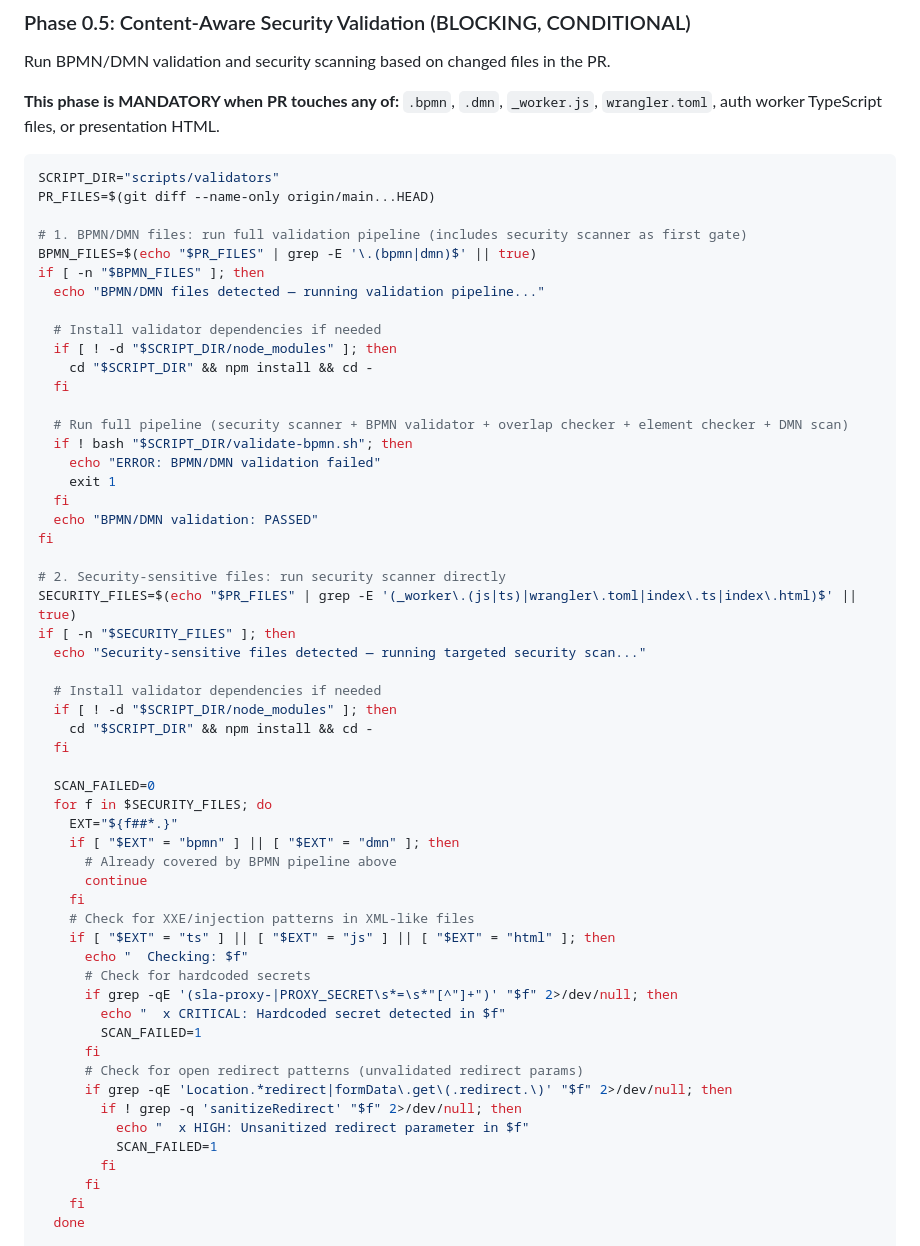
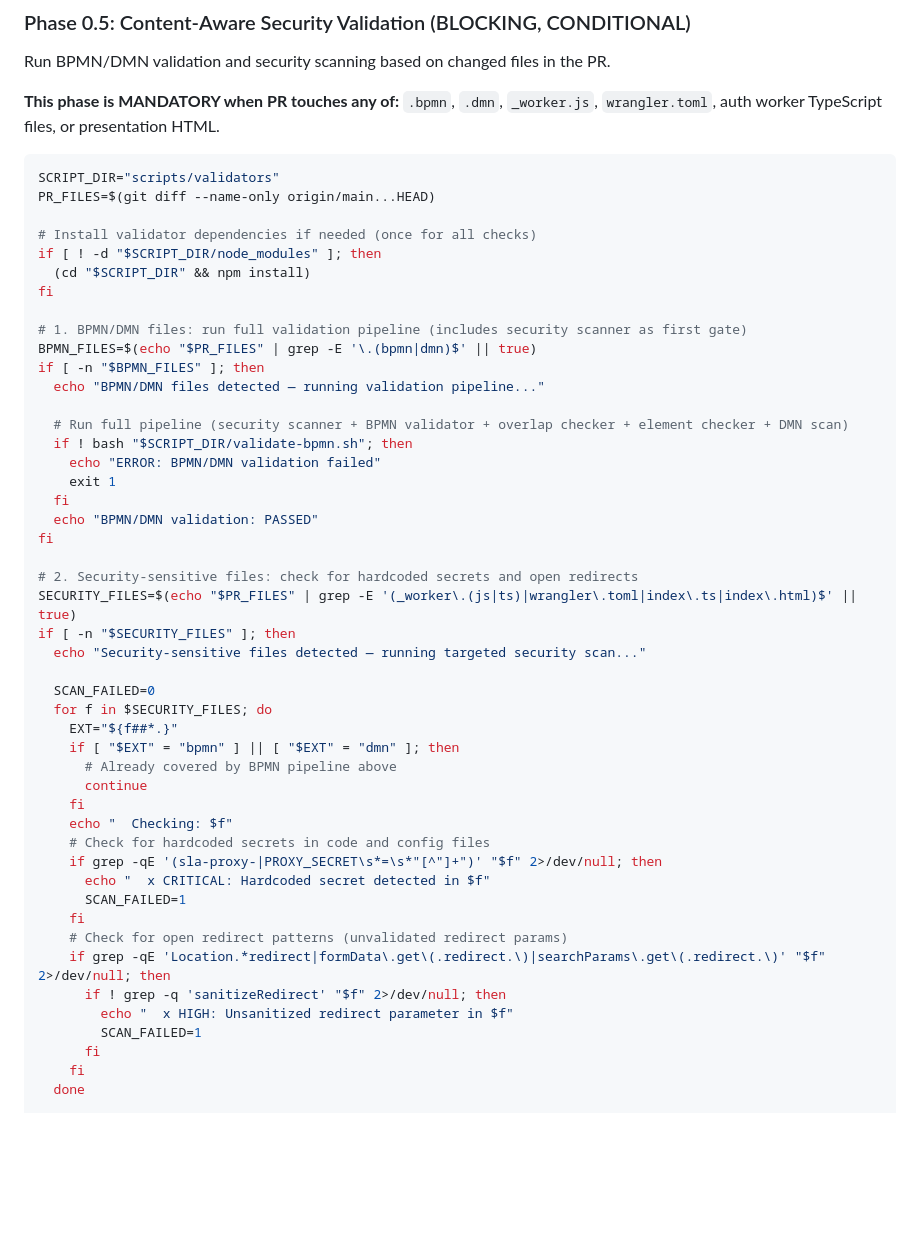
Before and after one commit to proth1/sla, a Markdown page: .claude/agents/pr-orchestrator.md, the part around the change. Rendered like a GitHub page; blank space fills up the shorter version.

Commit message:
Address PR review findings for Phase 0.5
- Deduplicate npm install into single subshell block (A1, A2)
- Add searchParams.get('redirect') to open redirect detection (S3)
- Scan all file types including .toml for hardcoded secrets (S1)
- Fix misleading comment about XXE in non-XML files (Q1)

Co-Authored-By: Claude Opus 4.6 <noreply@anthropic.com>

```diff
--- a/.claude/agents/pr-orchestrator.md
+++ b/.claude/agents/pr-orchestrator.md
@@ -115,15 +115,15 @@ Run BPMN/DMN validation and security scanning based on changed files in the PR.
 SCRIPT_DIR="scripts/validators"
 PR_FILES=$(git diff --name-only origin/main...HEAD)
 
+# Install validator dependencies if needed (once for all checks)
+if [ ! -d "$SCRIPT_DIR/node_modules" ]; then
+  (cd "$SCRIPT_DIR" && npm install)
+fi
+
 # 1. BPMN/DMN files: run full validation pipeline (includes security scanner as first gate)
 BPMN_FILES=$(echo "$PR_FILES" | grep -E '\.(bpmn|dmn)$' || true)
 if [ -n "$BPMN_FILES" ]; then
   echo "BPMN/DMN files detected — running validation pipeline..."
-
-  # Install validator dependencies if needed
-  if [ ! -d "$SCRIPT_DIR/node_modules" ]; then
-    cd "$SCRIPT_DIR" && npm install && cd -
-  fi
 
   # Run full pipeline (security scanner + BPMN validator + overlap checker + element checker + DMN scan)
   if ! bash "$SCRIPT_DIR/validate-bpmn.sh"; then
@@ -133,15 +133,10 @@ if [ -n "$BPMN_FILES" ]; then
   echo "BPMN/DMN validation: PASSED"
 fi
 
-# 2. Security-sensitive files: run security scanner directly
+# 2. Security-sensitive files: check for hardcoded secrets and open redirects
 SECURITY_FILES=$(echo "$PR_FILES" | grep -E '(_worker\.(js|ts)|wrangler\.toml|index\.ts|index\.html)$' || true)
 if [ -n "$SECURITY_FILES" ]; then
   echo "Security-sensitive files detected — running targeted security scan..."
-
-  # Install validator dependencies if needed
-  if [ ! -d "$SCRIPT_DIR/node_modules" ]; then
-    cd "$SCRIPT_DIR" && npm install && cd -
-  fi
 
   SCAN_FAILED=0
   for f in $SECURITY_FILES; do
@@ -150,20 +145,17 @@ if [ -n "$SECURITY_FILES" ]; then
       # Already covered by BPMN pipeline above
       continue
     fi
-    # Check for XXE/injection patterns in XML-like files
-    if [ "$EXT" = "ts" ] || [ "$EXT" = "js" ] || [ "$EXT" = "html" ]; then
-      echo "  Checking: $f"
-      # Check for hardcoded secrets
-      if grep -qE '(sla-proxy-|PROXY_SECRET\s*=\s*"[^"]+")' "$f" 2>/dev/null; then
-        echo "  x CRITICAL: Hardcoded secret detected in $f"
+    echo "  Checking: $f"
+    # Check for hardcoded secrets in code and config files
+    if grep -qE '(sla-proxy-|PROXY_SECRET\s*=\s*"[^"]+")' "$f" 2>/dev/null; then
+      echo "  x CRITICAL: Hardcoded secret detected in $f"
+      SCAN_FAILED=1
+    fi
+    # Check for open redirect patterns (unvalidated redirect params)
+    if grep -qE 'Location.*redirect|formData\.get\(.redirect.\)|searchParams\.get\(.redirect.\)' "$f" 2>/dev/null; then
+      if ! grep -q 'sanitizeRedirect' "$f" 2>/dev/null; then
+        echo "  x HIGH: Unsanitized redirect parameter in $f"
         SCAN_FAILED=1
-      fi
-      # Check for open redirect patterns (unvalidated redirect params)
-      if grep -qE 'Location.*redirect|formData\.get\(.redirect.\)' "$f" 2>/dev/null; then
-        if ! grep -q 'sanitizeRedirect' "$f" 2>/dev/null; then
-          echo "  x HIGH: Unsanitized redirect parameter in $f"
-          SCAN_FAILED=1
-        fi
       fi
     fi
   done
```
